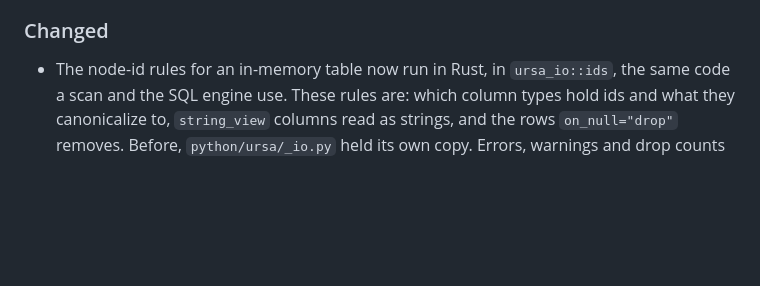
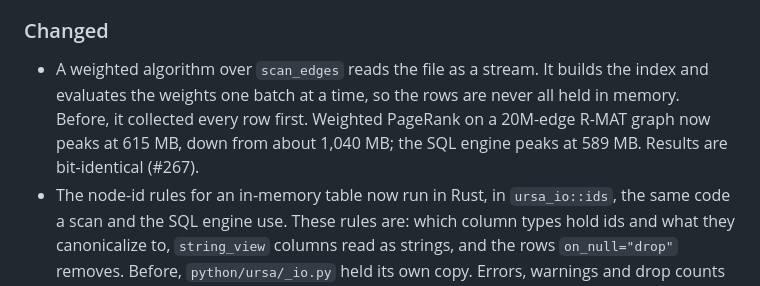
Before and after one commit to cldixon/ursa, a Markdown page: CHANGELOG.md, the part around the change. Rendered like a GitHub page; blank space fills up the shorter version.

Commit message:
CHANGELOG: streamed weighted scans (#267)
Co-Authored-By: Claude Opus 5.5 <noreply@anthropic.com>
Claude-Session: https://claude.ai/code/session_01WkPSyjaw4QYHguAQx2KNS8

```diff
--- a/CHANGELOG.md
+++ b/CHANGELOG.md
@@ -44,6 +44,12 @@ The distribution is `ursa-graph`; the import name is `ursa`.
 
 ### Changed
 
+- A weighted algorithm over `scan_edges` reads the file as a stream. It
+  builds the index and evaluates the weights one batch at a time, so the
+  rows are never all held in memory. Before, it collected every row first.
+  Weighted PageRank on a 20M-edge R-MAT graph now peaks at 615 MB, down
+  from about 1,040 MB; the SQL engine peaks at 589 MB. Results are
+  bit-identical (#267).
 - The node-id rules for an in-memory table now run in Rust, in
   `ursa_io::ids`, the same code a scan and the SQL engine use. These rules
   are: which column types hold ids and what they canonicalize to,
```
